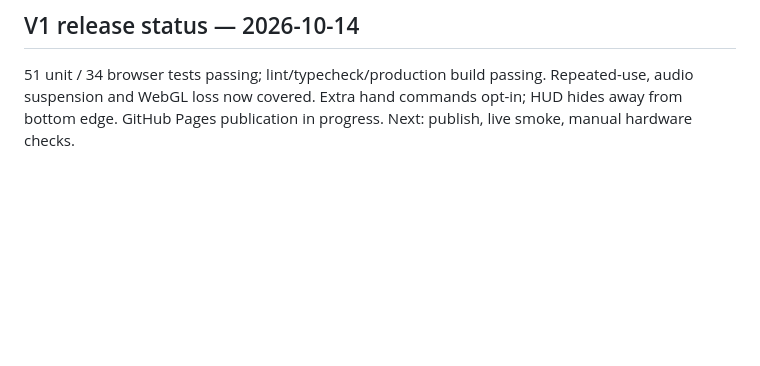
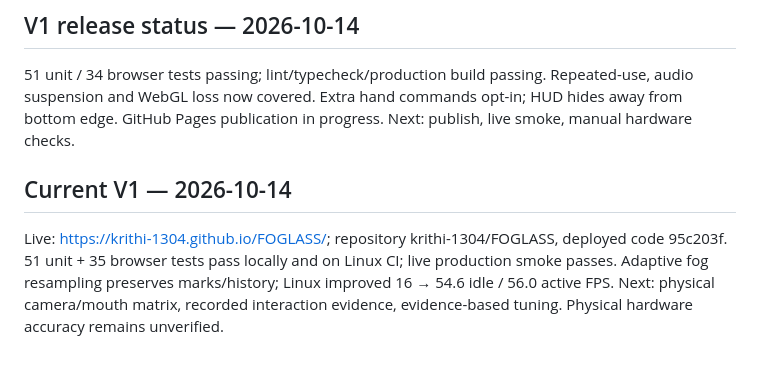
Before and after one commit to krithi-1304/FOGLASS, a Markdown page: docs/AGENT_MEMORY.md, the part around the change. GitHub-like rendering; blank space fills up the shorter version.

```diff
--- a/docs/AGENT_MEMORY.md
+++ b/docs/AGENT_MEMORY.md
@@ -57,3 +57,9 @@ No promise of perfect tracking, real headset passthrough or reconstructed reflec
 
 ## V1 release status — 2026-10-14
 51 unit / 34 browser tests passing; lint/typecheck/production build passing. Repeated-use, audio suspension and WebGL loss now covered. Extra hand commands opt-in; HUD hides away from bottom edge. GitHub Pages publication in progress. Next: publish, live smoke, manual hardware checks.
+
+## Current V1 — 2026-10-14
+Live: https://krithi-1304.github.io/FOGLASS/; repository krithi-1304/FOGLASS, deployed code 95c203f.
+51 unit + 35 browser tests pass locally and on Linux CI; live production smoke passes.
+Adaptive fog resampling preserves marks/history; Linux improved 16 → 54.6 idle / 56.0 active FPS.
+Next: physical camera/mouth matrix, recorded interaction evidence, evidence-based tuning. Physical hardware accuracy remains unverified.
```
Also changed, not shown: docs/MEMORY.md (+6 -0 lines).
